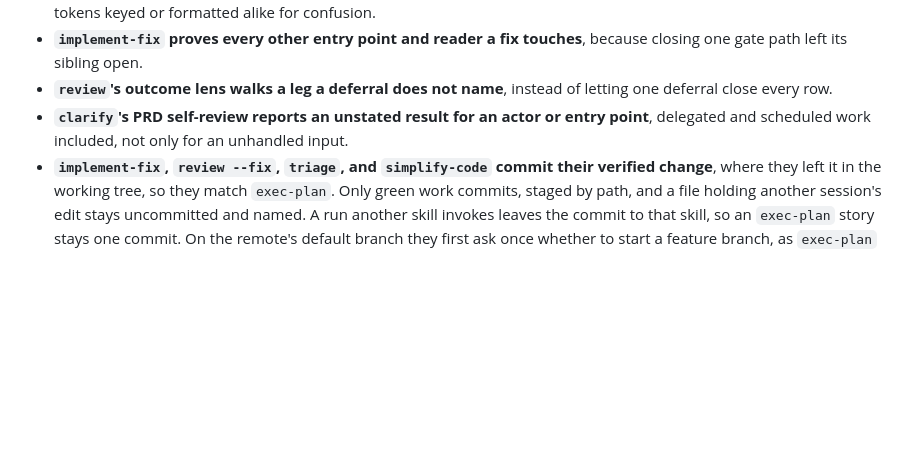
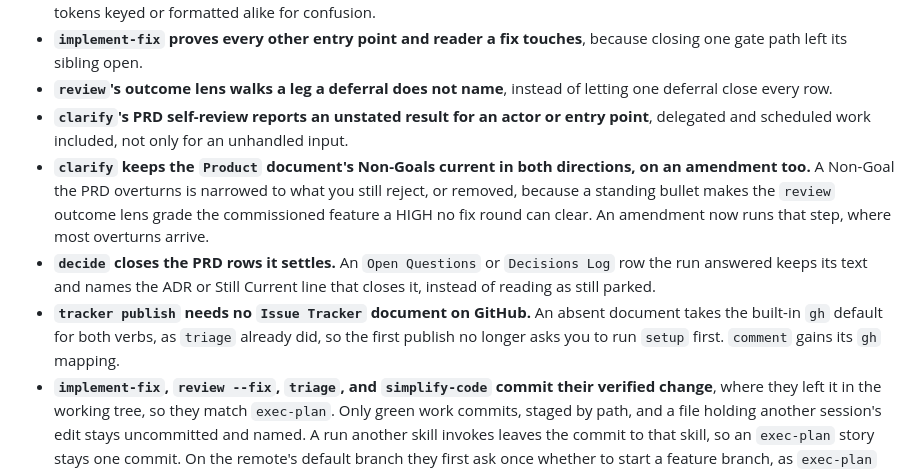
Before and after one commit to IT-HUSET/andthen, a Markdown page: CHANGELOG.md, the part around the change. Rendered like a GitHub page; blank space fills up the shorter version.

```diff
--- a/CHANGELOG.md
+++ b/CHANGELOG.md
@@ -15,6 +15,9 @@ Follows [Semantic Versioning](https://semver.org/) and [Keep a Changelog](https:
 - **`implement-fix` proves every other entry point and reader a fix touches**, because closing one gate path left its sibling open.
 - **`review`'s outcome lens walks a leg a deferral does not name**, instead of letting one deferral close every row.
 - **`clarify`'s PRD self-review reports an unstated result for an actor or entry point**, delegated and scheduled work included, not only for an unhandled input.
+- **`clarify` keeps the `Product` document's Non-Goals current in both directions, on an amendment too.** A Non-Goal the PRD overturns is narrowed to what you still reject, or removed, because a standing bullet makes the `review` outcome lens grade the commissioned feature a HIGH no fix round can clear. An amendment now runs that step, where most overturns arrive.
+- **`decide` closes the PRD rows it settles.** An `Open Questions` or `Decisions Log` row the run answered keeps its text and names the ADR or Still Current line that closes it, instead of reading as still parked.
+- **`tracker publish` needs no `Issue Tracker` document on GitHub.** An absent document takes the built-in `gh` default for both verbs, as `triage` already did, so the first publish no longer asks you to run `setup` first. `comment` gains its `gh` mapping.
 - **`implement-fix`, `review --fix`, `triage`, and `simplify-code` commit their verified change**, where they left it in the working tree, so they match `exec-plan`. Only green work commits, staged by path, and a file holding another session's edit stays uncommitted and named. A run another skill invokes leaves the commit to that skill, so an `exec-plan` story stays one commit. On the remote's default branch they first ask once whether to start a feature branch, as `exec-plan` and `ship` do. Push and PR still wait for `ship`.
 
 ---
```
Also changed, not shown: plugin/README.md (+3 -3 lines).
